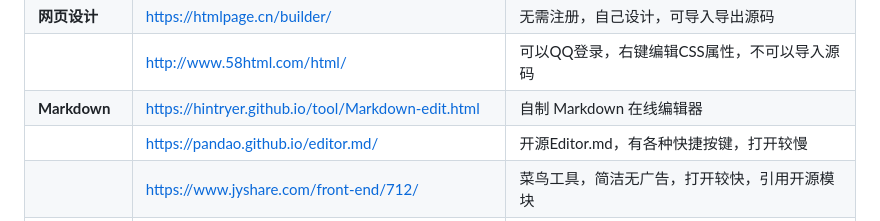
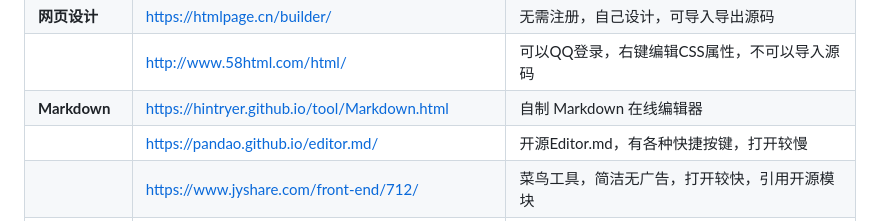
Before and after one commit to hintryer/hintryer.github.io-defalut, a Markdown page: index.md, the part around the change. Rendered like a GitHub page.

```diff
--- a/index.md
+++ b/index.md
@@ -13,7 +13,7 @@
 | | [https://chat10.free2gpt.xyz/](https://chat10.free2gpt.xyz/ )| 完全免费 无需魔法 无需登录 120次/天 免费|
 | **网页设计** | [https://htmlpage.cn/builder/](https://htmlpage.cn/builder/ ) | 无需注册，自己设计，可导入导出源码 |
 | | [http://www.58html.com/html/](http://www.58html.com/html/ )| 可以QQ登录，右键编辑CSS属性，不可以导入源码 |
-| **Markdown**| [https://hintryer.github.io/tool/Markdown-edit.html](https://hintryer.github.io/tool/Markdown-edit.html ) | 自制 Markdown 在线编辑器|
+| **Markdown**| [https://hintryer.github.io/tool/Markdown.html](https://hintryer.github.io/tool/Markdown.html ) | 自制 Markdown 在线编辑器|
 | |[https://pandao.github.io/editor.md/](https://pandao.github.io/editor.md/ ) | 开源Editor.md，有各种快捷按键，打开较慢 |
 | | [https://www.jyshare.com/front-end/712/](https://www.jyshare.com/front-end/712/ ) | 菜鸟工具，简洁无广告，打开较快，引用开源模块 |
 | | [https://www.lddgo.net/string/markdown-editor](https://www.lddgo.net/string/markdown-editor ) | 有其他东西，不影响使用 |
```
